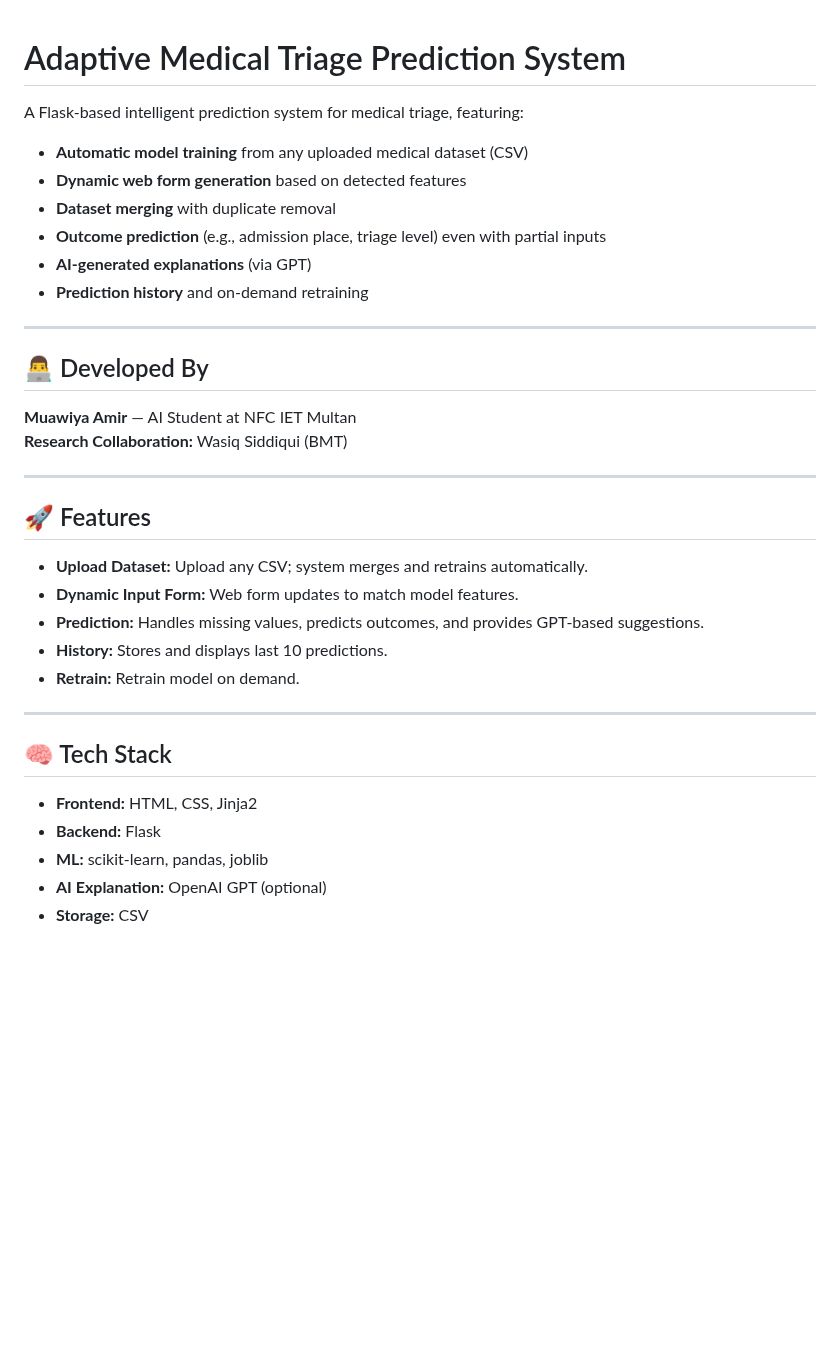
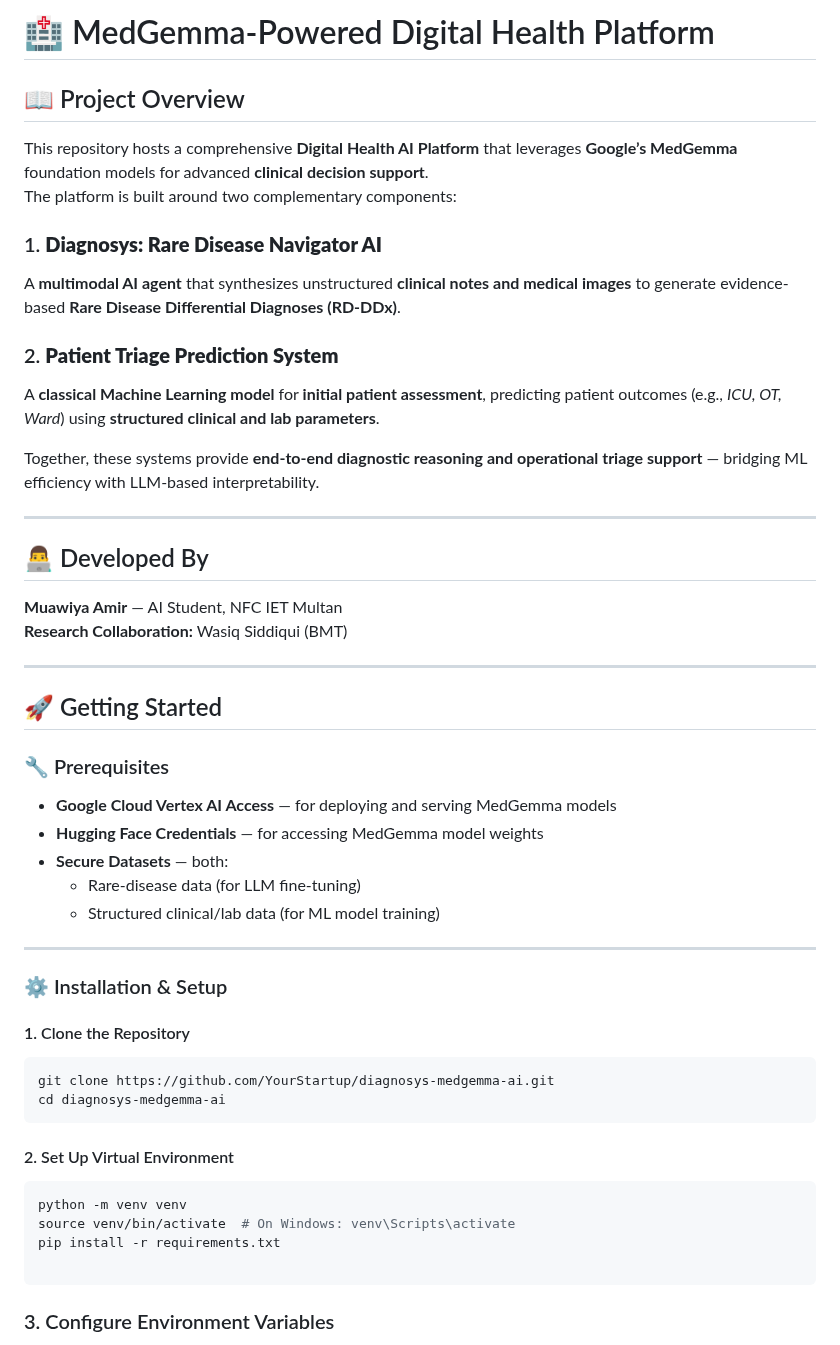
Before and after one commit to Muawiya-contact/ML_Predictor, a Markdown page: README.md, the part around one of its changes. Drawn GitHub-style; blank space fills up the shorter version.

````diff
--- a/README.md
+++ b/README.md
@@ -1,38 +1,50 @@
+# 🏥 MedGemma-Powered Digital Health Platform
 
-# Adaptive Medical Triage Prediction System
+## 📖 Project Overview
 
-A Flask-based intelligent prediction system for medical triage, featuring:
+This repository hosts a comprehensive **Digital Health AI Platform** that leverages **Google’s MedGemma** foundation models for advanced **clinical decision support**.
+The platform is built around two complementary components:
 
-- **Automatic model training** from any uploaded medical dataset (CSV)
-- **Dynamic web form generation** based on detected features
-- **Dataset merging** with duplicate removal
-- **Outcome prediction** (e.g., admission place, triage level) even with partial inputs
-- **AI-generated explanations** (via GPT)
-- **Prediction history** and on-demand retraining
+### 1. **Diagnosys: Rare Disease Navigator AI**
+A **multimodal AI agent** that synthesizes unstructured **clinical notes and medical images** to generate evidence-based **Rare Disease Differential Diagnoses (RD-DDx)**.
+
+### 2. **Patient Triage Prediction System**
+A **classical Machine Learning model** for **initial patient assessment**, predicting patient outcomes (e.g., *ICU, OT, Ward*) using **structured clinical and lab parameters**.
+
+Together, these systems provide **end-to-end diagnostic reasoning and operational triage support** — bridging ML efficiency with LLM-based interpretability.
 
 ---
 
 ## 👨‍💻 Developed By
-
-**Muawiya Amir** — AI Student at NFC IET Multan
+**Muawiya Amir** — AI Student, NFC IET Multan
 **Research Collaboration:** Wasiq Siddiqui (BMT)
 
 ---
 
-## 🚀 Features
+## 🚀 Getting Started
 
-- **Upload Dataset:** Upload any CSV; system merges and retrains automatically.
-- **Dynamic Input Form:** Web form updates to match model features.
-- **Prediction:** Handles missing values, predicts outcomes, and provides GPT-based suggestions.
-- **History:** Stores and displays last 10 predictions.
-- **Retrain:** Retrain model on demand.
+### 🔧 Prerequisites
+- **Google Cloud Vertex AI Access** — for deploying and serving MedGemma models
+- **Hugging Face Credentials** — for accessing MedGemma model weights
+- **Secure Datasets** — both:
+  - Rare-disease data (for LLM fine-tuning)
+  - Structured clinical/lab data (for ML model training)
 
 ---
 
-## 🧠 Tech Stack
+### ⚙️ Installation & Setup
 
-- **Frontend:** HTML, CSS, Jinja2
-- **Backend:** Flask
-- **ML:** scikit-learn, pandas, joblib
-- **AI Explanation:** OpenAI GPT (optional)
-- **Storage:** CSV
+#### 1. Clone the Repository
+```bash
+git clone https://github.com/YourStartup/diagnosys-medgemma-ai.git
+cd diagnosys-medgemma-ai
+```
+#### 2. Set Up Virtual Environment
+```bash
+python -m venv venv
+source venv/bin/activate  # On Windows: venv\Scripts\activate
+pip install -r requirements.txt
+
+```
+### 3. Configure Environment Variables
+
````
Also changed, not shown: other parts of README.md (+98 -102 lines).
